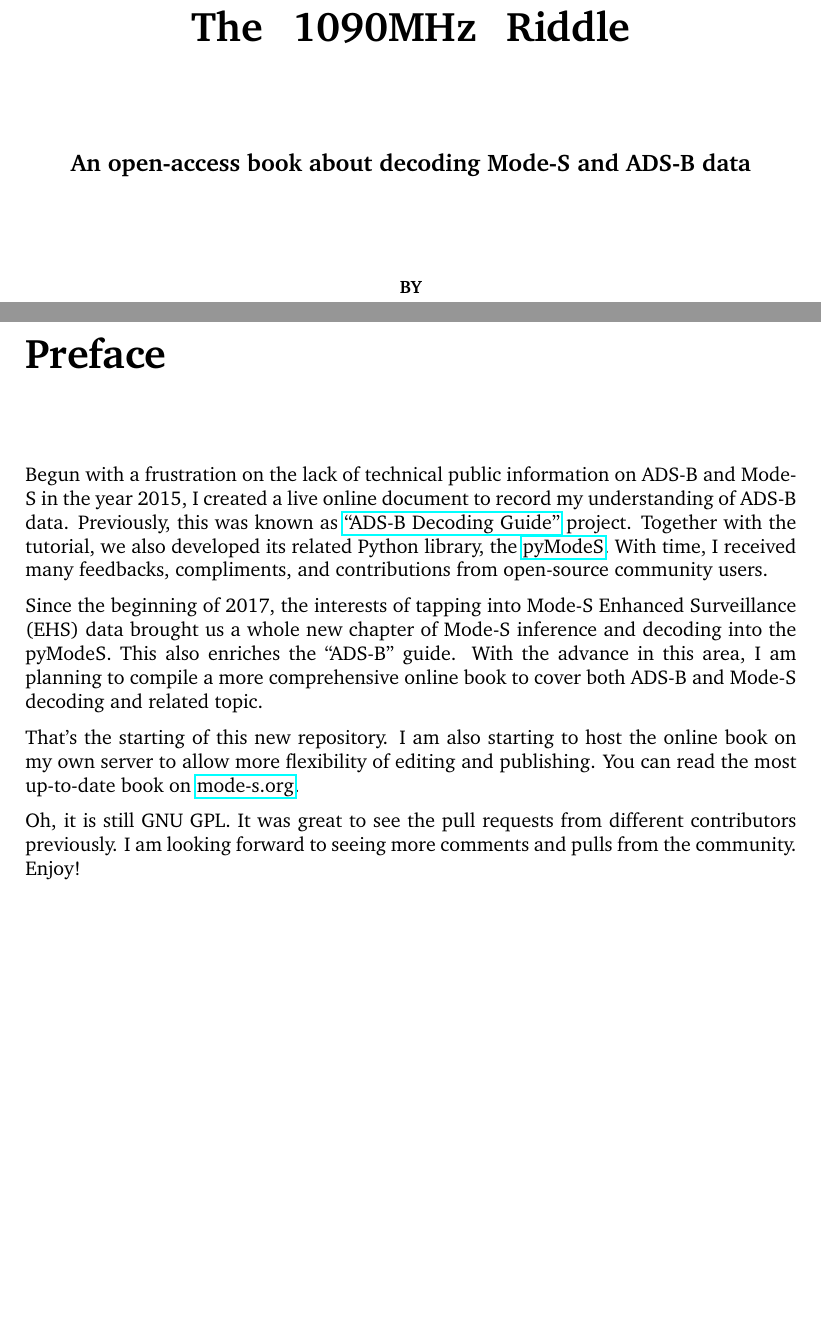
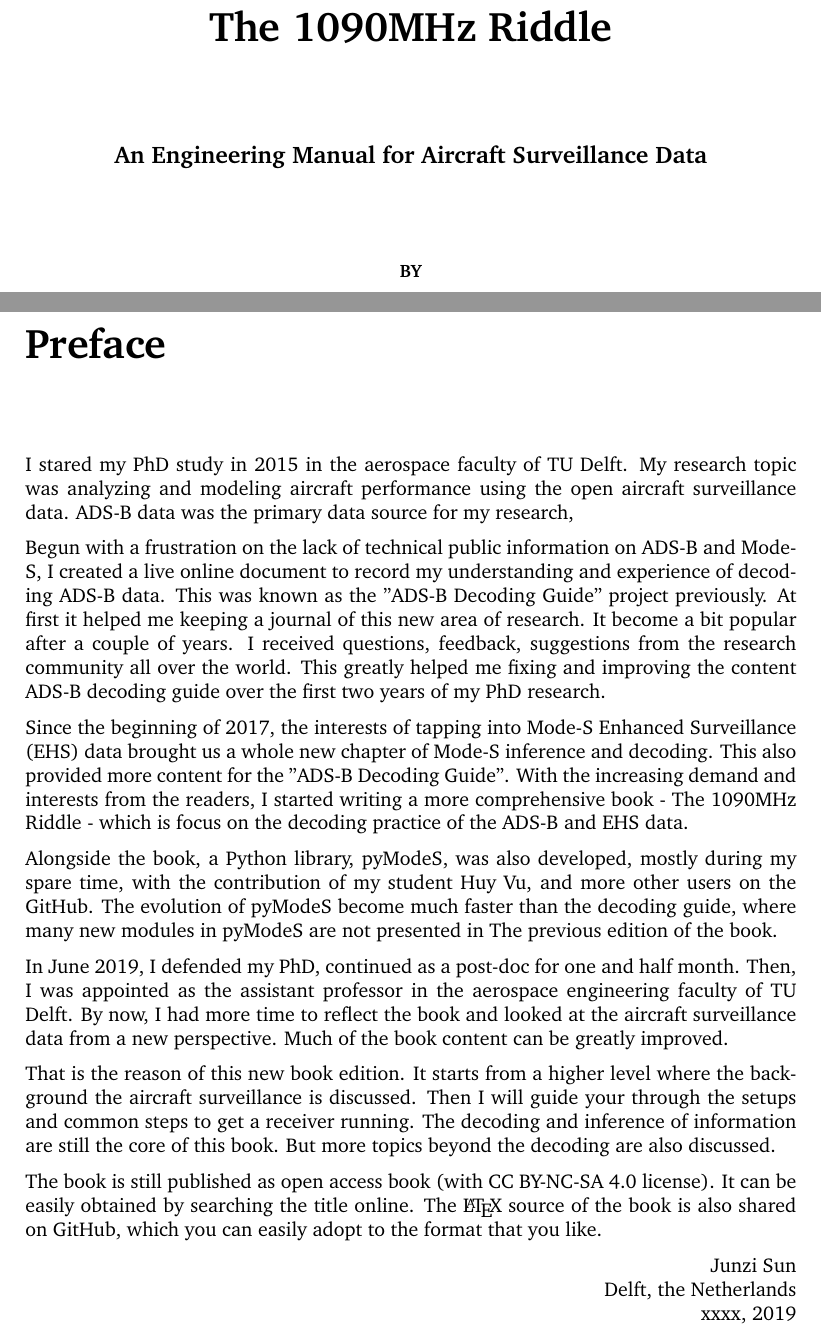
Before and after one commit to junzis/the-1090mhz-riddle, a LaTeX thesis (book.tex, which reads misc/cover.tex, misc/preface.tex): two parts of pages 1 and 2 of 50, joined at a grey line, cut so that both start at the same text, the shorter picture padded with empty space. Compiled offline with pdfLaTeX.

Commit message:
update front matters

```diff
--- a/misc/cover.tex
+++ b/misc/cover.tex
@@ -15,12 +15,12 @@
 \bfseries
 \nbvspace[1]
 \Huge
-{\nbtitlestretch\huge
+{\huge
 The 1090MHz Riddle}
 
 \nbvspace[1]
 \large
-An open-access book about decoding Mode-S and ADS-B data
+An Engineering Manual for Aircraft Surveillance Data
 
 \nbvspace[1]
 \small BY\\
--- a/misc/preface.tex
+++ b/misc/preface.tex
@@ -1,25 +1,21 @@
-\chapter*{Preface}\label{preface}
-Begun with a frustration on the lack of technical public information on
-ADS-B and Mode-S in the year 2015, I created a live online document to
-record my understanding of ADS-B data. Previously, this was known as
-\href{http://adsb-decode-guide.readthedocs.org/}{``ADS-B Decoding
-Guide''} project. Together with the tutorial, we also developed its
-related Python library, the
-\href{https://github.com/junzis/pyModeS}{pyModeS}. With time, I received
-many feedbacks, compliments, and contributions from open-source
-community users.
+\chapter*{Preface} \label{preface}
+I stared my PhD study in 2015 in the aerospace faculty of TU Delft. My research topic was analyzing and modeling aircraft performance using the open aircraft surveillance data. ADS-B data was the primary data source for my research,
+
+Begun with a frustration on the lack of technical public information on ADS-B and Mode-S, I created a live online document to record my understanding and experience of decoding ADS-B data. This was known as the "ADS-B Decoding Guide" project previously. At first it helped me keeping a journal of this new area of research. It become a bit popular after a couple of years. I received questions, feedback, suggestions from the research community all over the world. This greatly helped me fixing and improving the content ADS-B decoding guide over the first two years of my PhD research.
 
 Since the beginning of 2017, the interests of tapping into
-Mode-S Enhanced Surveillance (EHS) data brought us a whole new chapter of Mode-S inference and
-decoding into the pyModeS. This also enriches the ``ADS-B'' guide. With
-the advance in this area, I am planning to compile a more comprehensive
-online book to cover both ADS-B and Mode-S decoding and related topic.
+Mode-S Enhanced Surveillance (EHS) data brought us a whole new chapter of Mode-S inference and decoding. This also provided more content for the "ADS-B Decoding Guide". With the increasing demand and interests from the readers, I started writing a more comprehensive book - The 1090MHz Riddle - which is focus on the decoding practice of the ADS-B and EHS data.
 
-That's the starting of this new repository. I am also starting to host
-the online book on my own server to allow more flexibility of editing
-and publishing. You can read the most up-to-date book on
-\href{http://mode-s.org}{mode-s.org}.
+Alongside the book, a Python library, pyModeS, was also developed, mostly during my spare time, with the contribution of my student Huy Vu, and more other users on the GitHub. The evolution of pyModeS become much faster than the decoding guide, where many new modules in pyModeS are not presented in The previous edition of the book.
 
-Oh, it is still GNU GPL. It was great to see the pull requests from
-different contributors previously. I am looking forward to seeing more
-comments and pulls from the community. Enjoy!
+In June 2019, I defended my PhD, continued as a post-doc for one and half month. Then, I was appointed as the assistant professor in the aerospace engineering faculty of TU Delft. By now, I had more time to reflect the book and looked at the aircraft surveillance data from a new perspective. Much of the book content can be greatly improved.
+
+That is the reason of this new book edition. It starts from a higher level where the background the aircraft surveillance is discussed. Then I will guide your through the setups and common steps to get a receiver running. The decoding and inference of information are still the core of this book. But more topics beyond the decoding are also discussed.
+
+The book is still published as open access book (with CC BY-NC-SA 4.0 license). It can be easily obtained by searching the title online. The \LaTeX~source of the book is also shared on GitHub, which you can easily adopt to the format that you like.
+
+\begin{flushright}
+  Junzi Sun \\
+  Delft, the Netherlands \\
+  xxxx, 2019
+\end{flushright}
```
Also changed, not shown: misc/cover.tex (3 more changed lines).
